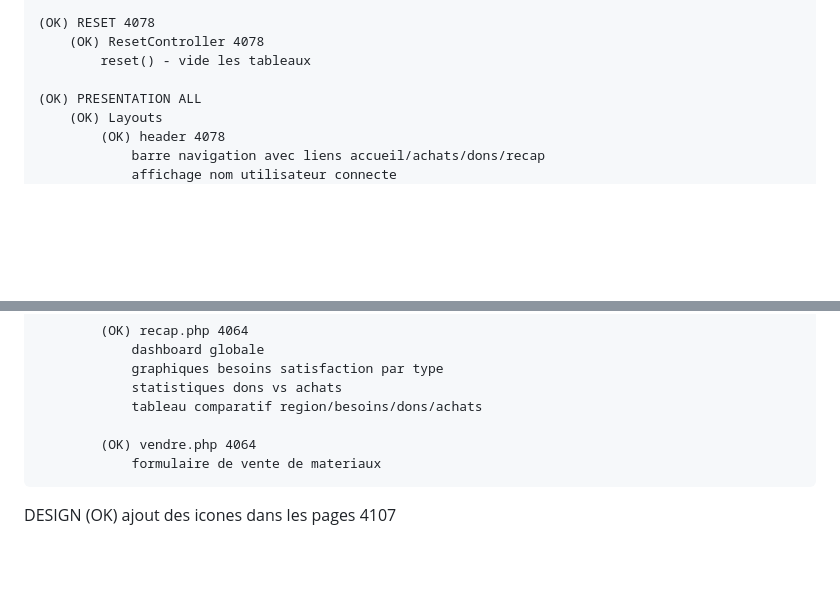
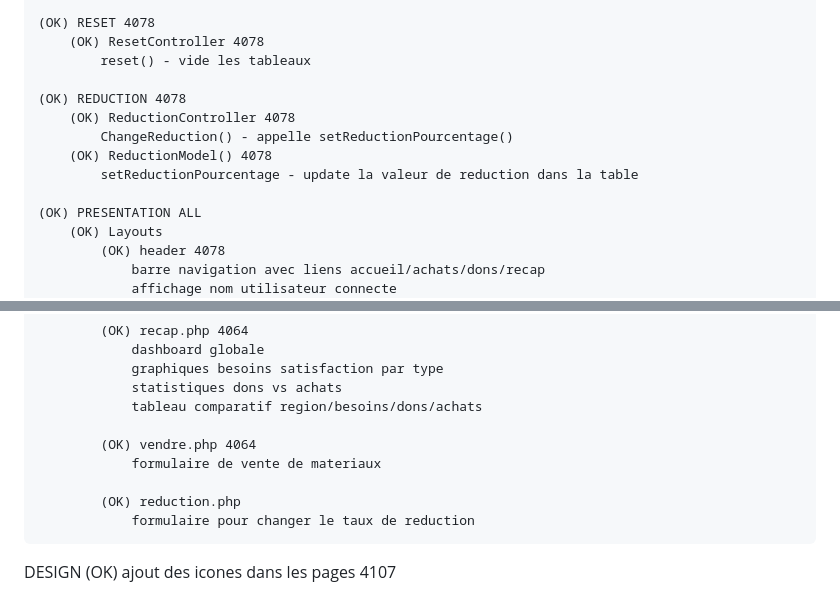
Before and after one commit to Brokenruku/suivi_des_collectes, a Markdown page: todo.md, 2 parts joined by grey strips. Rendered like a GitHub page; blank space fills up the shorter version.

Commit message:
To do list update

```diff
--- a/todo.md
+++ b/todo.md
@@ -87,6 +87,12 @@ ARCHITECTURE PHP
         (OK) ResetController 4078
             reset() - vide les tableaux
 
+    (OK) REDUCTION 4078
+        (OK) ReductionController 4078
+            ChangeReduction() - appelle setReductionPourcentage()
+        (OK) ReductionModel() 4078
+            setReductionPourcentage - update la valeur de reduction dans la table
+
     (OK) PRESENTATION ALL
         (OK) Layouts
             (OK) header 4078
@@ -142,5 +148,8 @@ ARCHITECTURE PHP
             (OK) vendre.php 4064
                 formulaire de vente de materiaux
 
+            (OK) reduction.php
+                formulaire pour changer le taux de reduction
+
 DESIGN
     (OK) ajout des icones dans les pages 4107
```
